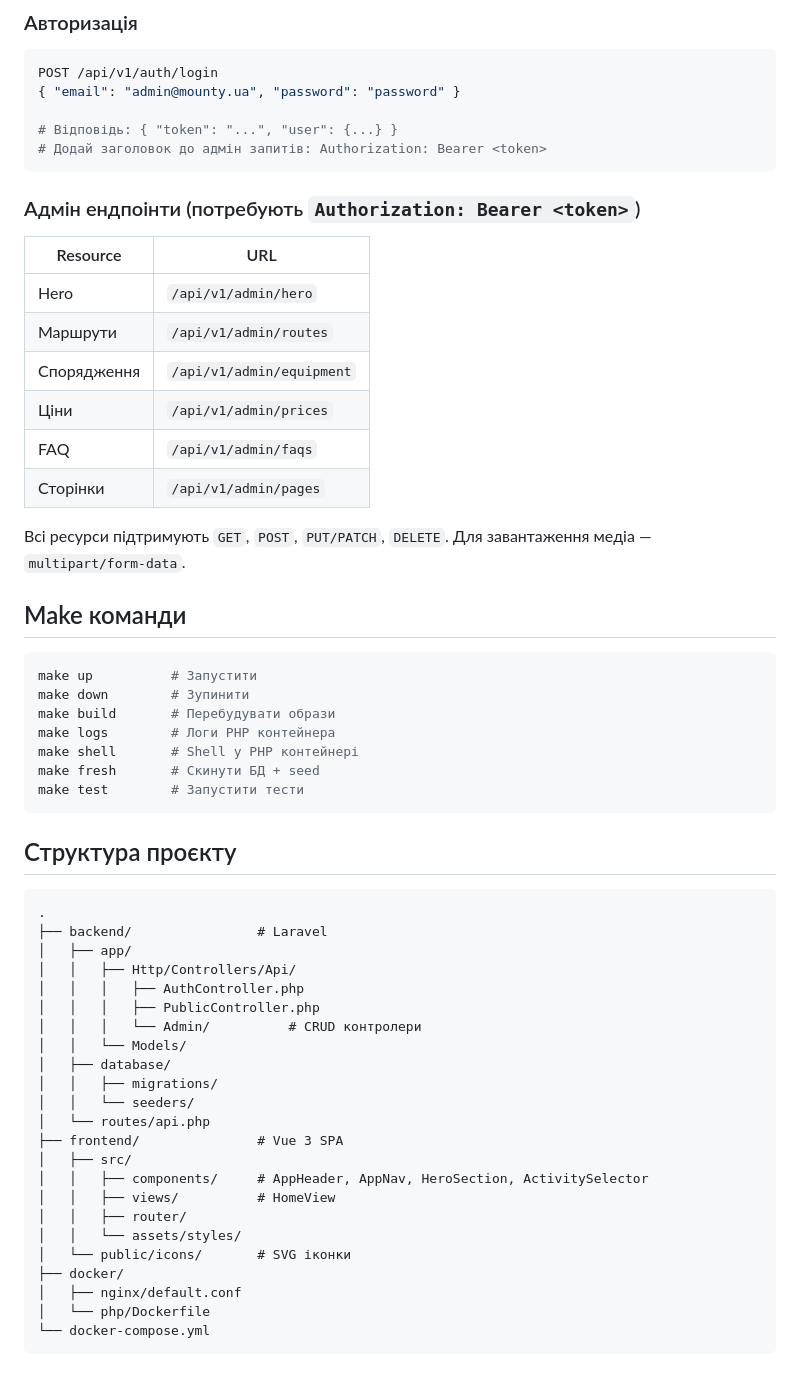
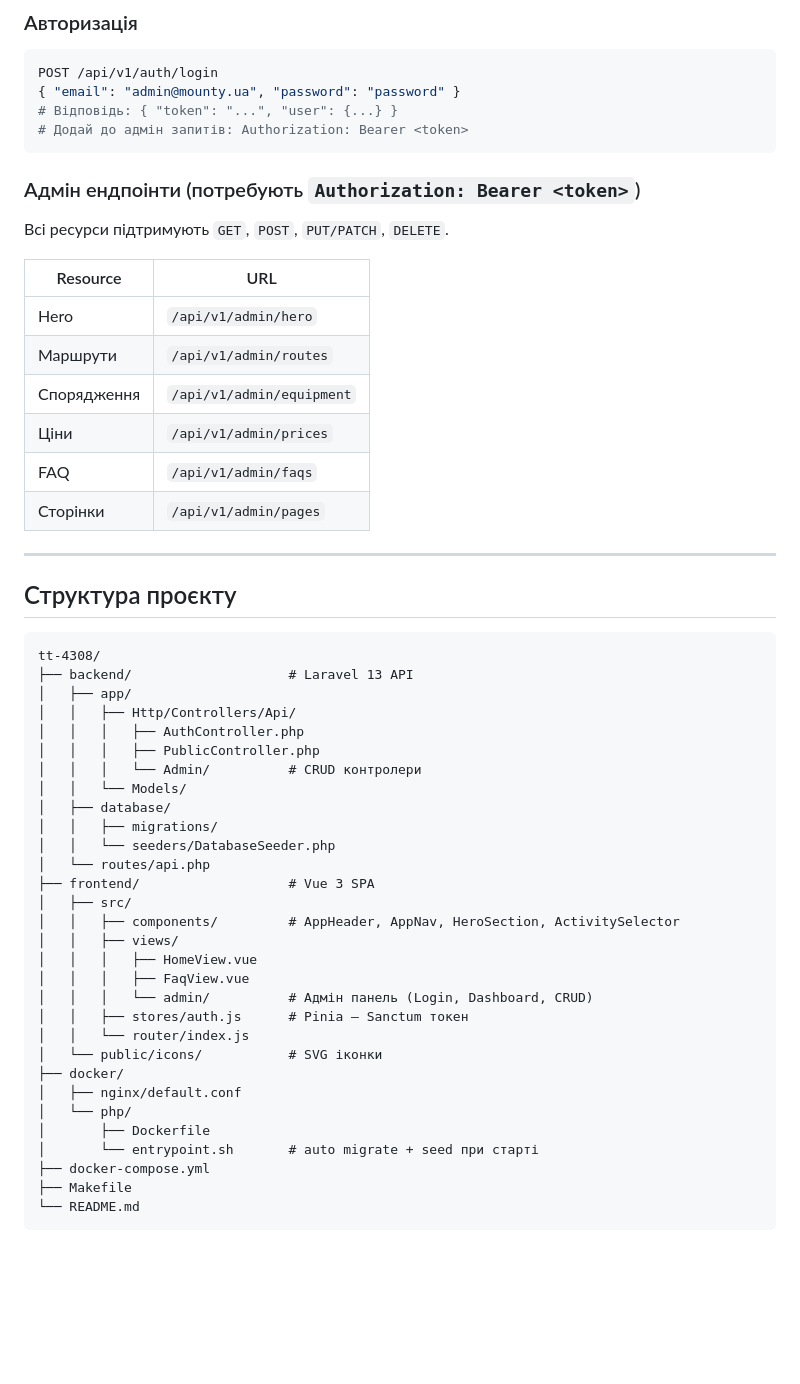
Before and after one commit to tony10010110/tt-4308, a Markdown page: README.md, the part around one of its changes. Rendered like a GitHub page; blank space fills up the shorter version.

````diff
--- a/README.md
+++ b/README.md
@@ -51,12 +202,13 @@ http://localhost:8080/api/v1
 ```bash
 POST /api/v1/auth/login
 { "email": "admin@mounty.ua", "password": "password" }
-
 # Відповідь: { "token": "...", "user": {...} }
-# Додай заголовок до адмін запитів: Authorization: Bearer <token>
+# Додай до адмін запитів: Authorization: Bearer <token>
 ```
 
 ### Адмін ендпоінти (потребують `Authorization: Bearer <token>`)
+
+Всі ресурси підтримують `GET`, `POST`, `PUT/PATCH`, `DELETE`.
 
 | Resource | URL |
 |----------|-----|
@@ -67,26 +219,13 @@ POST /api/v1/auth/login
 | FAQ | `/api/v1/admin/faqs` |
 | Сторінки | `/api/v1/admin/pages` |
 
-Всі ресурси підтримують `GET`, `POST`, `PUT/PATCH`, `DELETE`.
-Для завантаження медіа — `multipart/form-data`.
-
-## Make команди
-
-```bash
-make up          # Запустити
-make down        # Зупинити
-make build       # Перебудувати образи
-make logs        # Логи PHP контейнера
-make shell       # Shell у PHP контейнері
-make fresh       # Скинути БД + seed
-make test        # Запустити тести
-```
+---
 
 ## Структура проєкту
 
 ```
-.
-├── backend/                # Laravel
+tt-4308/
+├── backend/                    # Laravel 13 API
 │   ├── app/
 │   │   ├── Http/Controllers/Api/
 │   │   │   ├── AuthController.php
@@ -95,17 +234,24 @@ make test        # Запустити тести
 │   │   └── Models/
 │   ├── database/
 │   │   ├── migrations/
-│   │   └── seeders/
+│   │   └── seeders/DatabaseSeeder.php
 │   └── routes/api.php
-├── frontend/               # Vue 3 SPA
+├── frontend/                   # Vue 3 SPA
 │   ├── src/
-│   │   ├── components/     # AppHeader, AppNav, HeroSection, ActivitySelector
-│   │   ├── views/          # HomeView
-│   │   ├── router/
-│   │   └── assets/styles/
-│   └── public/icons/       # SVG іконки
+│   │   ├── components/         # AppHeader, AppNav, HeroSection, ActivitySelector
+│   │   ├── views/
+│   │   │   ├── HomeView.vue
+│   │   │   ├── FaqView.vue
+│   │   │   └── admin/          # Адмін панель (Login, Dashboard, CRUD)
+│   │   ├── stores/auth.js      # Pinia — Sanctum токен
+│   │   └── router/index.js
+│   └── public/icons/           # SVG іконки
 ├── docker/
 │   ├── nginx/default.conf
-│   └── php/Dockerfile
-└── docker-compose.yml
+│   └── php/
+│       ├── Dockerfile
+│       └── entrypoint.sh       # auto migrate + seed при старті
+├── docker-compose.yml
+├── Makefile
+└── README.md
 ```
````
Also changed, not shown: other parts of README.md (+171 -20 lines).
